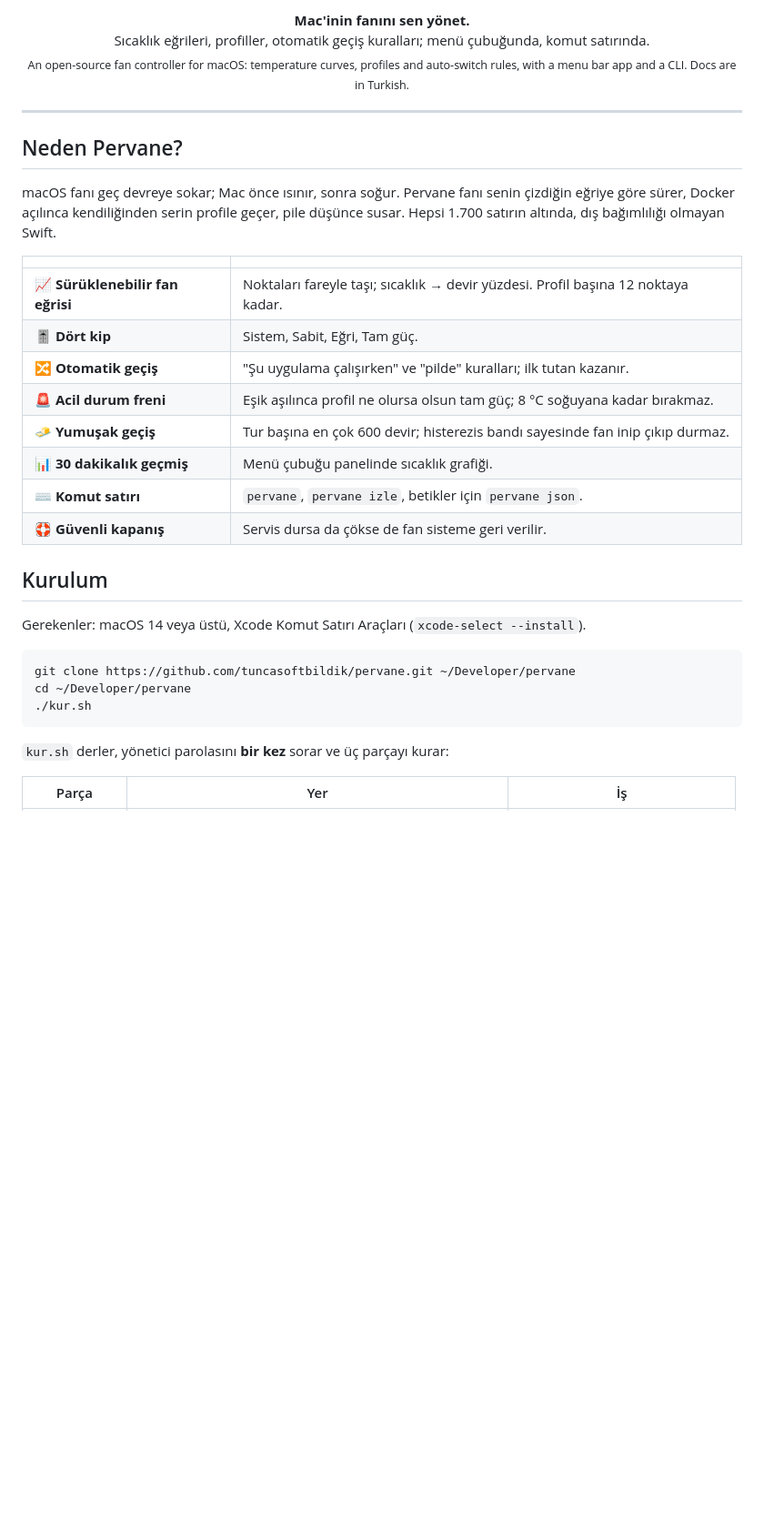
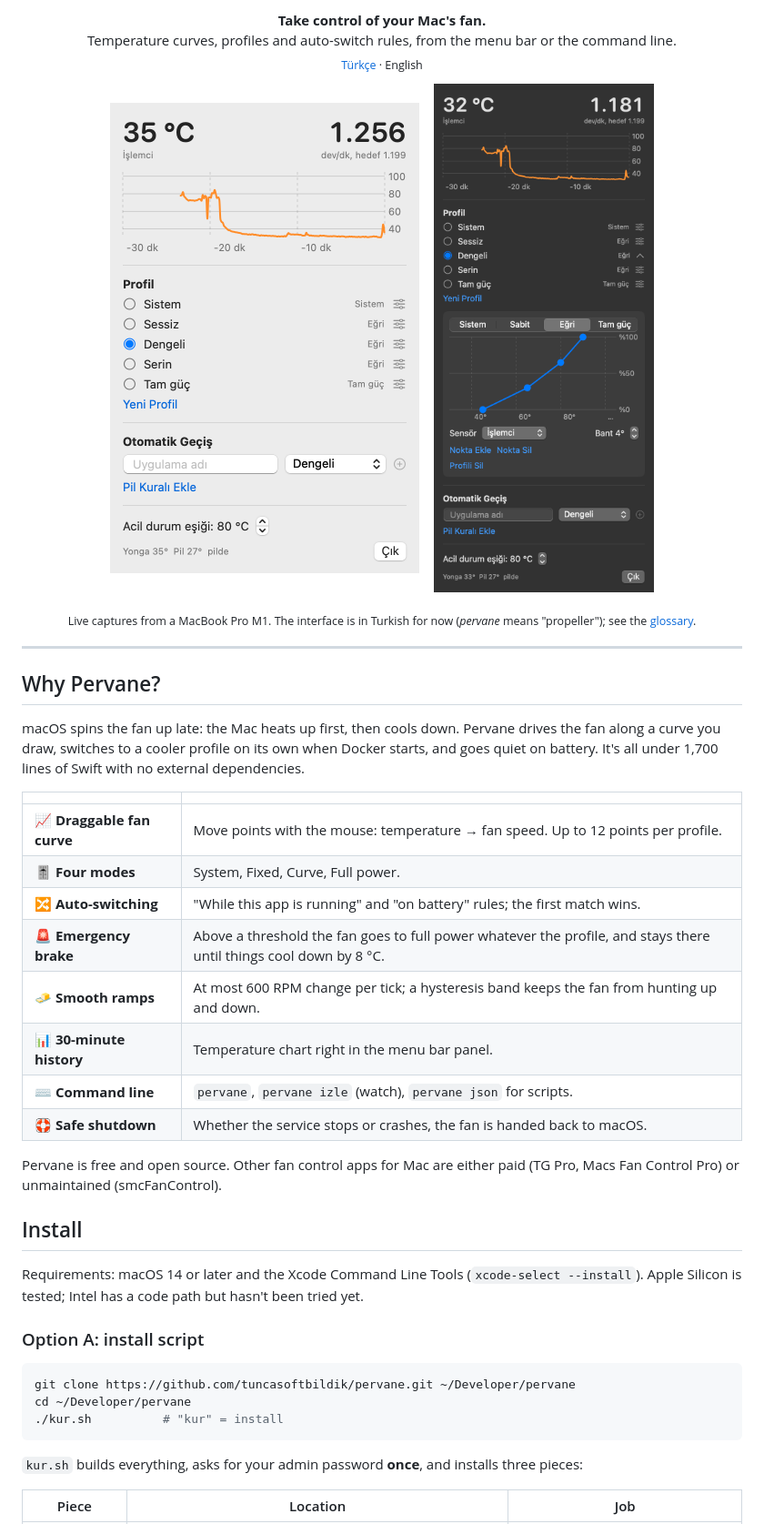
Before and after one commit to tuncasoftbildik/pervane, a Markdown page: README.md, the part around one of its changes. Shown at 91% size. Drawn GitHub-style; pictures changed too: docs/egri-duzenleyici.png (added), docs/panel.png (added); blank space fills up the shorter version.

````diff
--- a/README.md
+++ b/README.md
@@ -11,39 +11,51 @@
 </p>
 
 <p align="center">
-  <b>Mac'inin fanını sen yönet.</b><br>
-  Sıcaklık eğrileri, profiller, otomatik geçiş kuralları; menü çubuğunda, komut satırında.<br>
-  <sub>An open-source fan controller for macOS: temperature curves, profiles and auto-switch rules, with a menu bar app and a CLI. Docs are in Turkish.</sub>
+  <b>Take control of your Mac's fan.</b><br>
+  Temperature curves, profiles and auto-switch rules, from the menu bar or the command line.<br>
+  <sub><a href="README.tr.md">Türkçe</a> · English</sub>
 </p>
+
+<p align="center">
+  <img src="docs/panel.png" alt="Pervane menu bar panel: CPU temperature, fan speed, 30-minute history and profiles" width="340">
+  &nbsp;&nbsp;
+  <img src="docs/egri-duzenleyici.png" alt="Pervane curve editor in dark mode: draggable temperature-to-fan-speed points" width="340">
+</p>
+
+<p align="center"><sub>Live captures from a MacBook Pro M1. The interface is in Turkish for now (<i>pervane</i> means "propeller"); see the <a href="#glossary">glossary</a>.</sub></p>
 
 ---
 
-## Neden Pervane?
+## Why Pervane?
 
-macOS fanı geç devreye sokar; Mac önce ısınır, sonra soğur. Pervane fanı senin çizdiğin eğriye göre sürer, Docker açılınca kendiliğinden serin profile geçer, pile düşünce susar. Hepsi 1.700 satırın altında, dış bağımlılığı olmayan Swift.
+macOS spins the fan up late: the Mac heats up first, then cools down. Pervane drives the fan along a curve you draw, switches to a cooler profile on its own when Docker starts, and goes quiet on battery. It's all under 1,700 lines of Swift with no external dependencies.
 
 | | |
 |---|---|
-| 📈 **Sürüklenebilir fan eğrisi** | Noktaları fareyle taşı; sıcaklık → devir yüzdesi. Profil başına 12 noktaya kadar. |
-| 🎚️ **Dört kip** | Sistem, Sabit, Eğri, Tam güç. |
-| 🔀 **Otomatik geçiş** | "Şu uygulama çalışırken" ve "pilde" kuralları; ilk tutan kazanır. |
-| 🚨 **Acil durum freni** | Eşik aşılınca profil ne olursa olsun tam güç; 8 °C soğuyana kadar bırakmaz. |
-| 🧈 **Yumuşak geçiş** | Tur başına en çok 600 devir; histerezis bandı sayesinde fan inip çıkıp durmaz. |
-| 📊 **30 dakikalık geçmiş** | Menü çubuğu panelinde sıcaklık grafiği. |
-| ⌨️ **Komut satırı** | `pervane`, `pervane izle`, betikler için `pervane json`. |
-| 🛟 **Güvenli kapanış** | Servis dursa da çökse de fan sisteme geri verilir. |
+| 📈 **Draggable fan curve** | Move points with the mouse: temperature → fan speed. Up to 12 points per profile. |
+| 🎚️ **Four modes** | System, Fixed, Curve, Full power. |
+| 🔀 **Auto-switching** | "While this app is running" and "on battery" rules; the first match wins. |
+| 🚨 **Emergency brake** | Above a threshold the fan goes to full power whatever the profile, and stays there until things cool down by 8 °C. |
+| 🧈 **Smooth ramps** | At most 600 RPM change per tick; a hysteresis band keeps the fan from hunting up and down. |
+| 📊 **30-minute history** | Temperature chart right in the menu bar panel. |
+| ⌨️ **Command line** | `pervane`, `pervane izle` (watch), `pervane json` for scripts. |
+| 🛟 **Safe shutdown** | Whether the service stops or crashes, the fan is handed back to macOS. |
 
-## Kurulum
+Pervane is free and open source. Other fan control apps for Mac are either paid (TG Pro, Macs Fan Control Pro) or unmaintained (smcFanControl).
 
-Gerekenler: macOS 14 veya üstü, Xcode Komut Satırı Araçları (`xcode-select --install`).
+## Install
+
+Requirements: macOS 14 or later and the Xcode Command Line Tools (`xcode-select --install`). Apple Silicon is tested; Intel has a code path but hasn't been tried yet.
+
+### Option A: install script
 
 ```sh
 git clone https://github.com/tuncasoftbildik/pervane.git ~/Developer/pervane
 cd ~/Developer/pervane
-./kur.sh
+./kur.sh          # "kur" = install
 ```
 
-`kur.sh` derler, yönetici parolasını **bir kez** sorar ve üç parçayı kurar:
+`kur.sh` builds everything, asks for your admin password **once**, and installs three pieces:
 
-| Parça | Yer | İş |
+| Piece | Location | Job |
 |---|---|---|
````
Also changed, not shown: other parts of README.md (+104 -81 lines), README.tr.md (added, +218 -0 lines), 10 other files.
